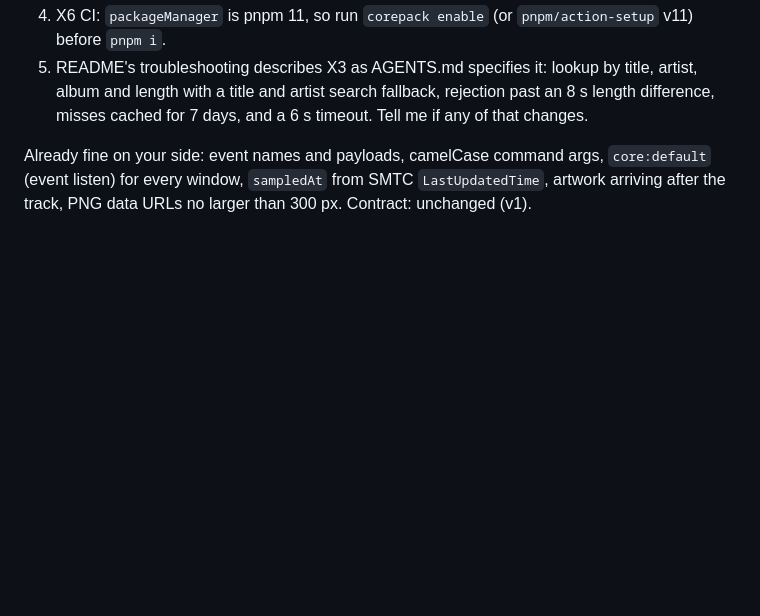
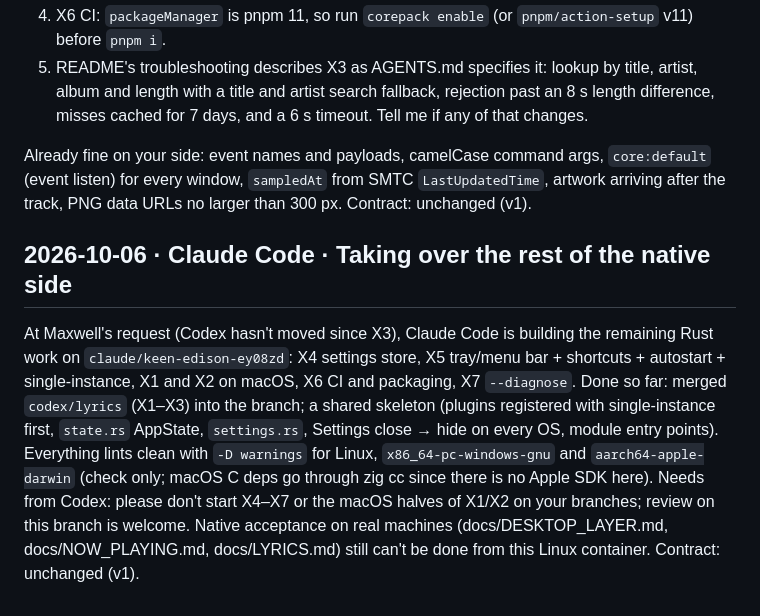
Before and after one commit to sussyswimmer/lyricsync, a Markdown page: docs/HANDOFF.md, the part around the change. Drawn GitHub-style; blank space fills up the shorter version.

Commit message:
Hand-off: Claude Code takes over X4–X7 and the macOS side
Co-Authored-By: Claude Opus 5.5 <noreply@anthropic.com>
Claude-Session: https://claude.ai/code/session_01HDq5EZpLjxt7UJbfnCwdXA

```diff
--- a/docs/HANDOFF.md
+++ b/docs/HANDOFF.md
@@ -107,3 +107,9 @@ Needs from Codex:
 
 Already fine on your side: event names and payloads, camelCase command args, `core:default` (event listen) for every window, `sampledAt` from SMTC `LastUpdatedTime`, artwork arriving after the track, PNG data URLs no larger than 300 px.
 Contract: unchanged (v1).
+
+## 2026-10-06 · Claude Code · Taking over the rest of the native side
+At Maxwell's request (Codex hasn't moved since X3), Claude Code is building the remaining Rust work on `claude/keen-edison-ey08zd`: X4 settings store, X5 tray/menu bar + shortcuts + autostart + single-instance, X1 and X2 on macOS, X6 CI and packaging, X7 `--diagnose`.
+Done so far: merged `codex/lyrics` (X1–X3) into the branch; a shared skeleton (plugins registered with single-instance first, `state.rs` AppState, `settings.rs`, Settings close → hide on every OS, module entry points). Everything lints clean with `-D warnings` for Linux, `x86_64-pc-windows-gnu` and `aarch64-apple-darwin` (check only; macOS C deps go through zig cc since there is no Apple SDK here).
+Needs from Codex: please don't start X4–X7 or the macOS halves of X1/X2 on your branches; review on this branch is welcome. Native acceptance on real machines (docs/DESKTOP_LAYER.md, docs/NOW_PLAYING.md, docs/LYRICS.md) still can't be done from this Linux container.
+Contract: unchanged (v1).
```
